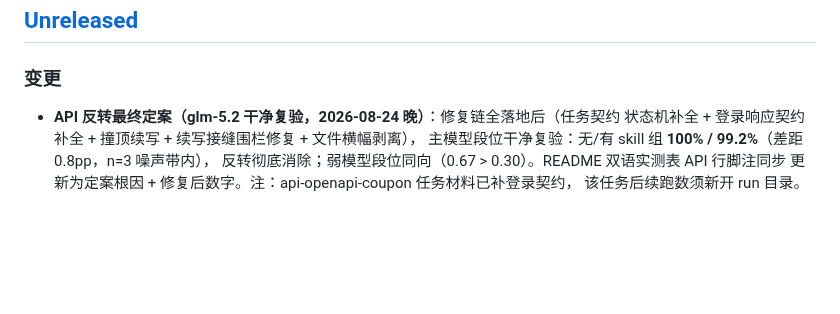
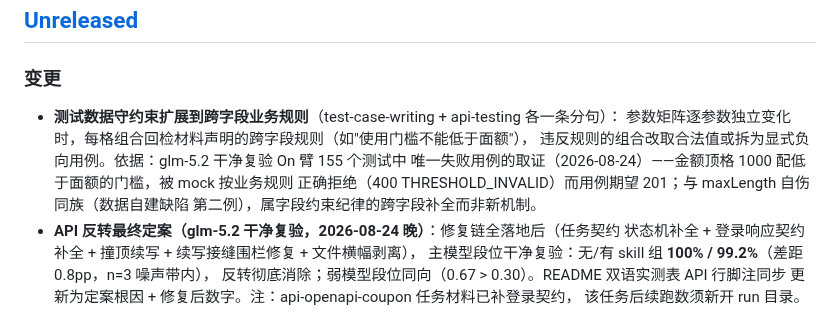
Before and after one commit to fishzjp/qa-skills, a Markdown page: CHANGELOG.md, the part around the change. Drawn GitHub-style; blank space fills up the shorter version.

Commit message:
测试数据守约束扩展到跨字段业务规则：参数矩阵逐格回检跨字段规则
glm-5.2 干净复验 On 臂 155 个测试中唯一失败用例的取证（2026-08-24）：
参数矩阵"金额顶格 1000"组合了低于面额的使用门槛，被 mock 按材料
业务规则"使用门槛不能低于面额"正确拒绝（400 THRESHOLD_INVALID），
而用例期望 201——测试自己造了违反跨字段规则的参数组合。

与 maxLength 自伤同族（数据自建缺陷第二例），本条是字段约束纪律的
跨字段补全：参数矩阵逐格组合回检材料声明的跨字段规则，违反规则的
组合改取合法值或拆为显式负向用例（test-case-writing + api-testing
各加一个分句，非新机制）。validate_skills 全绿。

```diff
--- a/CHANGELOG.md
+++ b/CHANGELOG.md
@@ -7,6 +7,12 @@
 
 ### 变更
 
+- **测试数据守约束扩展到跨字段业务规则**（test-case-writing + api-testing 各一条分句）：
+  参数矩阵逐参数独立变化时，每格组合回检材料声明的跨字段规则（如"使用门槛不能低于面额"），
+  违反规则的组合改取合法值或拆为显式负向用例。依据：glm-5.2 干净复验 On 臂 155 个测试中
+  唯一失败用例的取证（2026-08-24）——金额顶格 1000 配低于面额的门槛，被 mock 按业务规则
+  正确拒绝（400 THRESHOLD_INVALID）而用例期望 201；与 maxLength 自伤同族（数据自建缺陷
+  第二例），属字段约束纪律的跨字段补全而非新机制。
 - **API 反转最终定案（glm-5.2 干净复验，2026-08-24 晚）**：修复链全落地后（任务契约
   状态机补全 + 登录响应契约补全 + 撞顶续写 + 续写接缝围栏修复 + 文件横幅剥离），
   主模型段位干净复验：无/有 skill 组 **100% / 99.2%**（差距 0.8pp，n=3 噪声带内），
```
Also changed, not shown: skills/api-testing/SKILL.md (+1 -1 lines), skills/test-case-writing/SKILL.md (+1 -1 lines).
